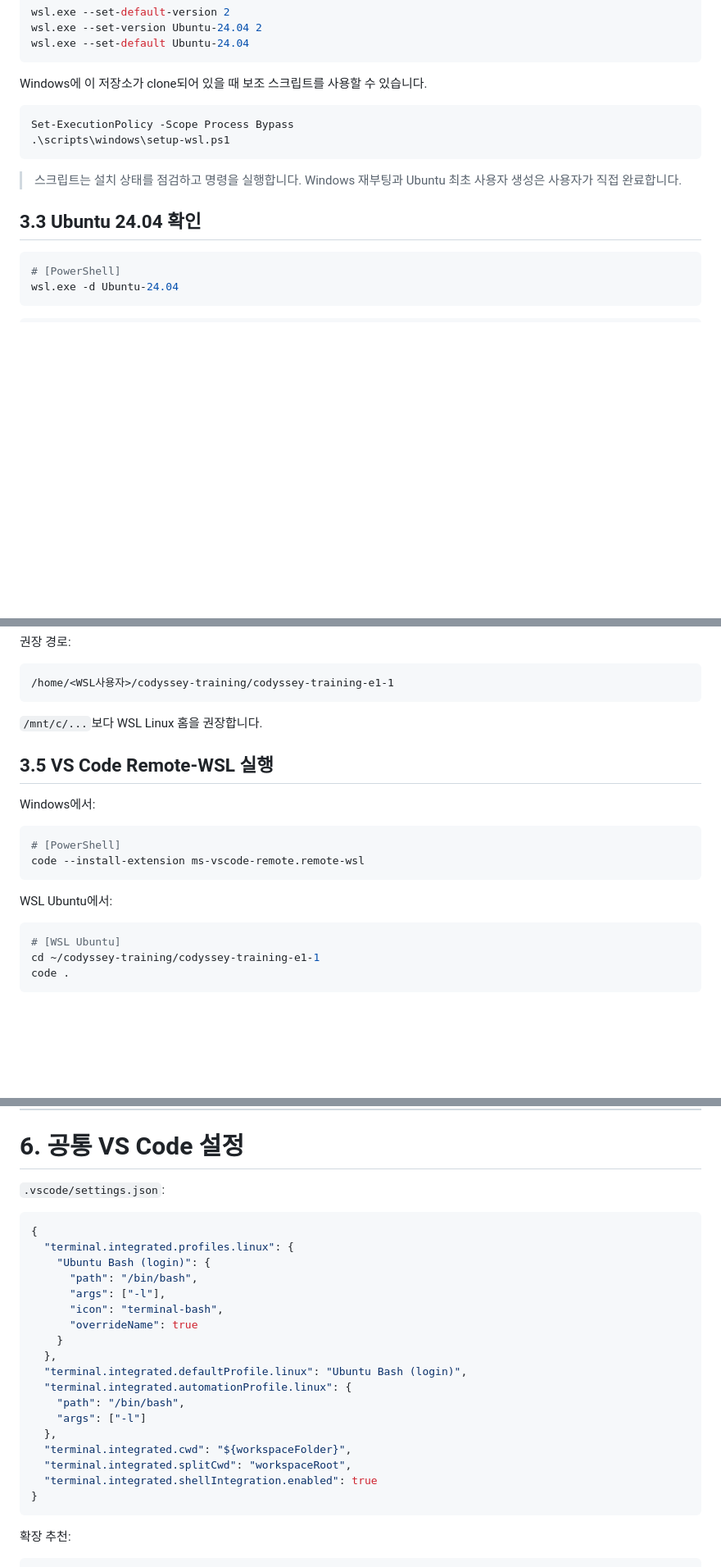
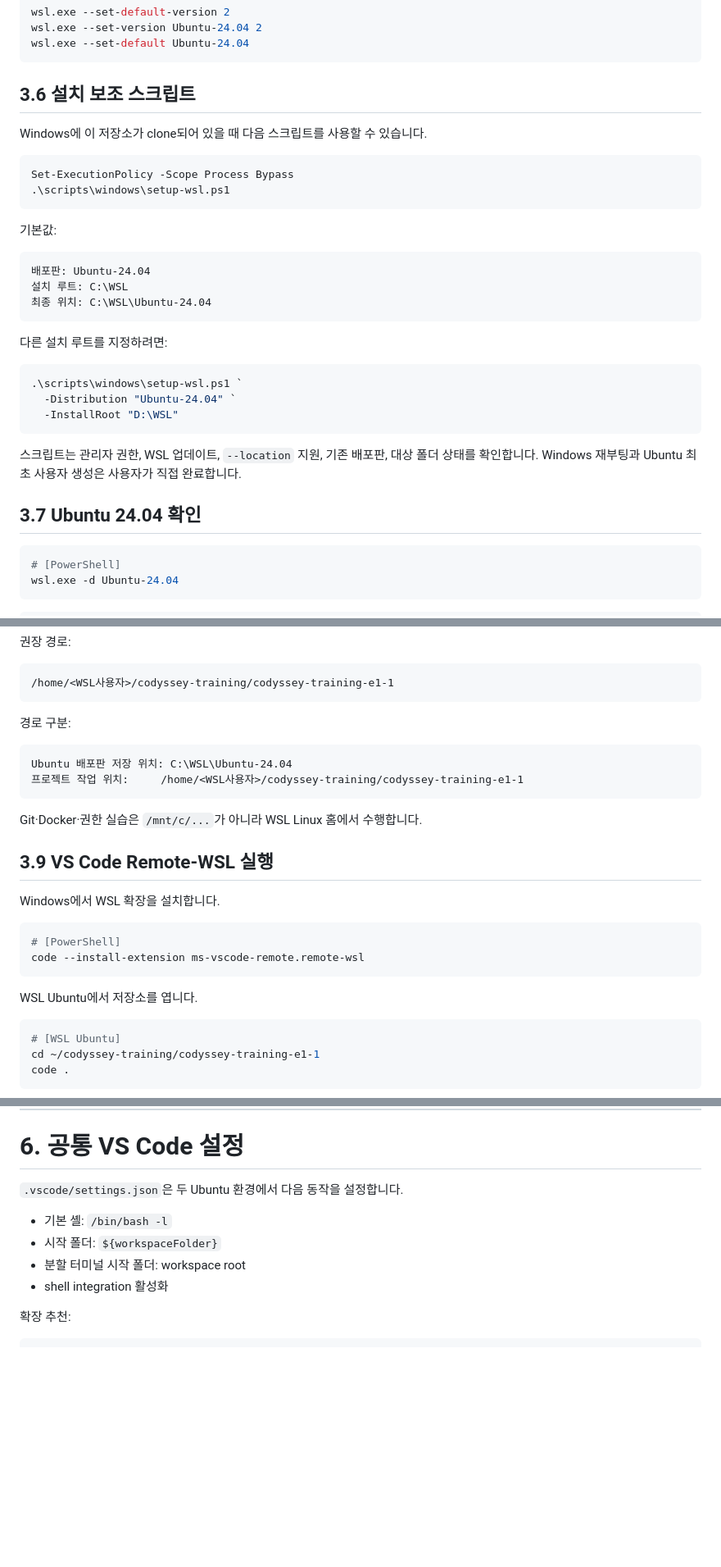
Before and after one commit to gahyun1004/codyssey-training-e1-1, a Markdown page: README.md, 3 parts joined by grey strips. Shown at 82% size. GitHub-like rendering; blank space fills up the shorter version.

````diff
--- a/README.md
+++ b/README.md
@@ -91,16 +150,34 @@ wsl.exe --set-version Ubuntu-24.04 2
 wsl.exe --set-default Ubuntu-24.04
 ```
 
-Windows에 이 저장소가 clone되어 있을 때 보조 스크립트를 사용할 수 있습니다.
+## 3.6 설치 보조 스크립트
+
+Windows에 이 저장소가 clone되어 있을 때 다음 스크립트를 사용할 수 있습니다.
 
 ```powershell
 Set-ExecutionPolicy -Scope Process Bypass
 .\scripts\windows\setup-wsl.ps1
 ```
 
-> 스크립트는 설치 상태를 점검하고 명령을 실행합니다. Windows 재부팅과 Ubuntu 최초 사용자 생성은 사용자가 직접 완료합니다.
+기본값:
 
-## 3.3 Ubuntu 24.04 확인
+```text
+배포판: Ubuntu-24.04
+설치 루트: C:\WSL
+최종 위치: C:\WSL\Ubuntu-24.04
+```
+
+다른 설치 루트를 지정하려면:
+
+```powershell
+.\scripts\windows\setup-wsl.ps1 `
+  -Distribution "Ubuntu-24.04" `
+  -InstallRoot "D:\WSL"
+```
+
+스크립트는 관리자 권한, WSL 업데이트, `--location` 지원, 기존 배포판, 대상 폴더 상태를 확인합니다. Windows 재부팅과 Ubuntu 최초 사용자 생성은 사용자가 직접 완료합니다.
+
+## 3.7 Ubuntu 24.04 확인
 
 ```powershell
 # [PowerShell]
@@ -145,18 +222,25 @@ git status -sb
 /home/<WSL사용자>/codyssey-training/codyssey-training-e1-1
 ```
 
-`/mnt/c/...`보다 WSL Linux 홈을 권장합니다.
+경로 구분:
 
-## 3.5 VS Code Remote-WSL 실행
+```text
+Ubuntu 배포판 저장 위치: C:\WSL\Ubuntu-24.04
+프로젝트 작업 위치:     /home/<WSL사용자>/codyssey-training/codyssey-training-e1-1
+```
 
-Windows에서:
+Git·Docker·권한 실습은 `/mnt/c/...`가 아니라 WSL Linux 홈에서 수행합니다.
+
+## 3.9 VS Code Remote-WSL 실행
+
+Windows에서 WSL 확장을 설치합니다.
 
 ```powershell
 # [PowerShell]
 code --install-extension ms-vscode-remote.remote-wsl
 ```
 
-WSL Ubuntu에서:
+WSL Ubuntu에서 저장소를 엽니다.
 
 ```bash
 # [WSL Ubuntu]
@@ -273,28 +357,12 @@ bash scripts/open-vscode-remote.sh
 
 # 6. 공통 VS Code 설정
 
-`.vscode/settings.json`:
+`.vscode/settings.json`은 두 Ubuntu 환경에서 다음 동작을 설정합니다.
 
-```json
-{
-  "terminal.integrated.profiles.linux": {
-    "Ubuntu Bash (login)": {
-      "path": "/bin/bash",
-      "args": ["-l"],
-      "icon": "terminal-bash",
-      "overrideName": true
-    }
-  },
-  "terminal.integrated.defaultProfile.linux": "Ubuntu Bash (login)",
-  "terminal.integrated.automationProfile.linux": {
-    "path": "/bin/bash",
-    "args": ["-l"]
-  },
-  "terminal.integrated.cwd": "${workspaceFolder}",
-  "terminal.integrated.splitCwd": "workspaceRoot",
-  "terminal.integrated.shellIntegration.enabled": true
-}
-```
+- 기본 셸: `/bin/bash -l`
+- 시작 폴더: `${workspaceFolder}`
+- 분할 터미널 시작 폴더: workspace root
+- shell integration 활성화
 
 확장 추천:
 
````
Also changed, not shown: other parts of README.md (+103 -34 lines).
